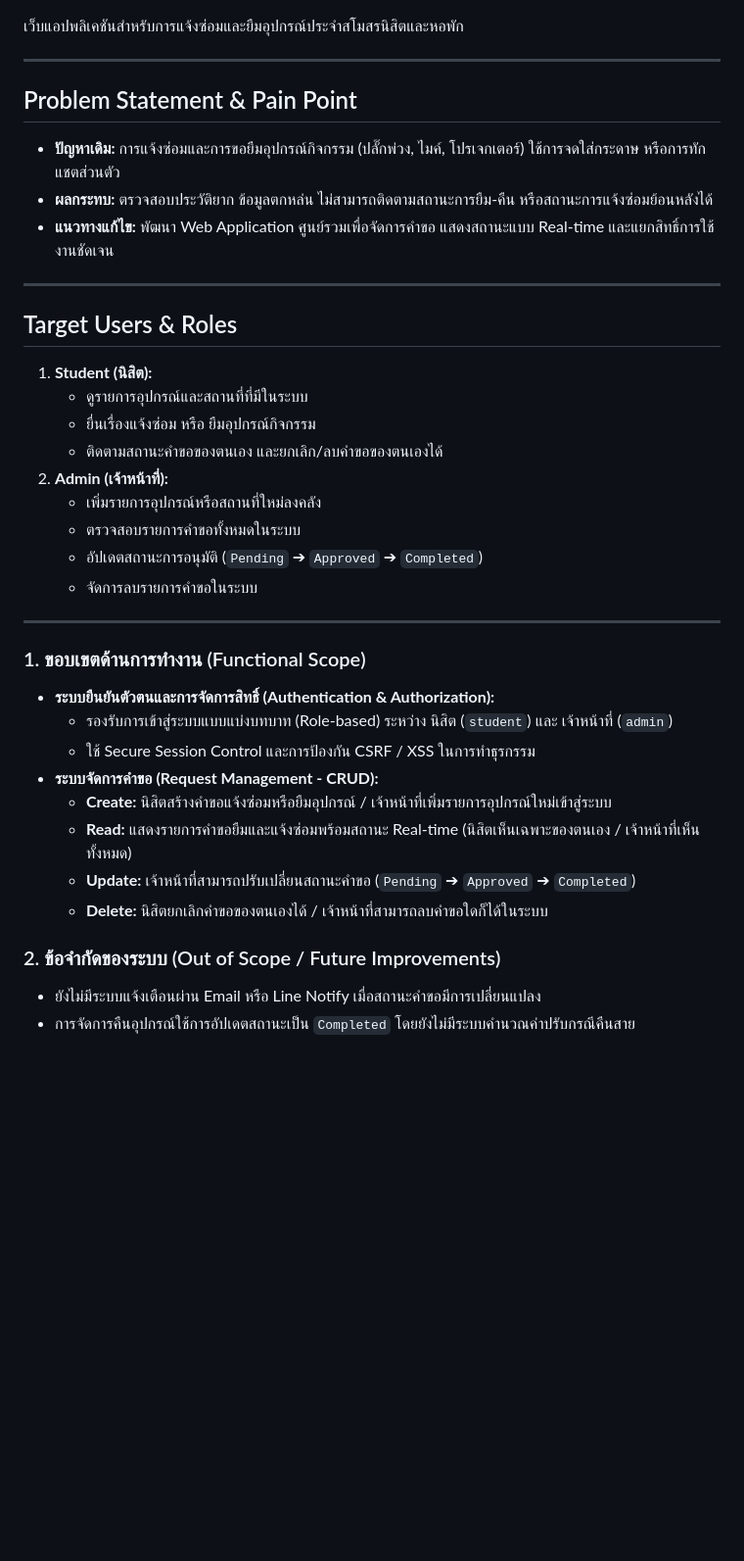
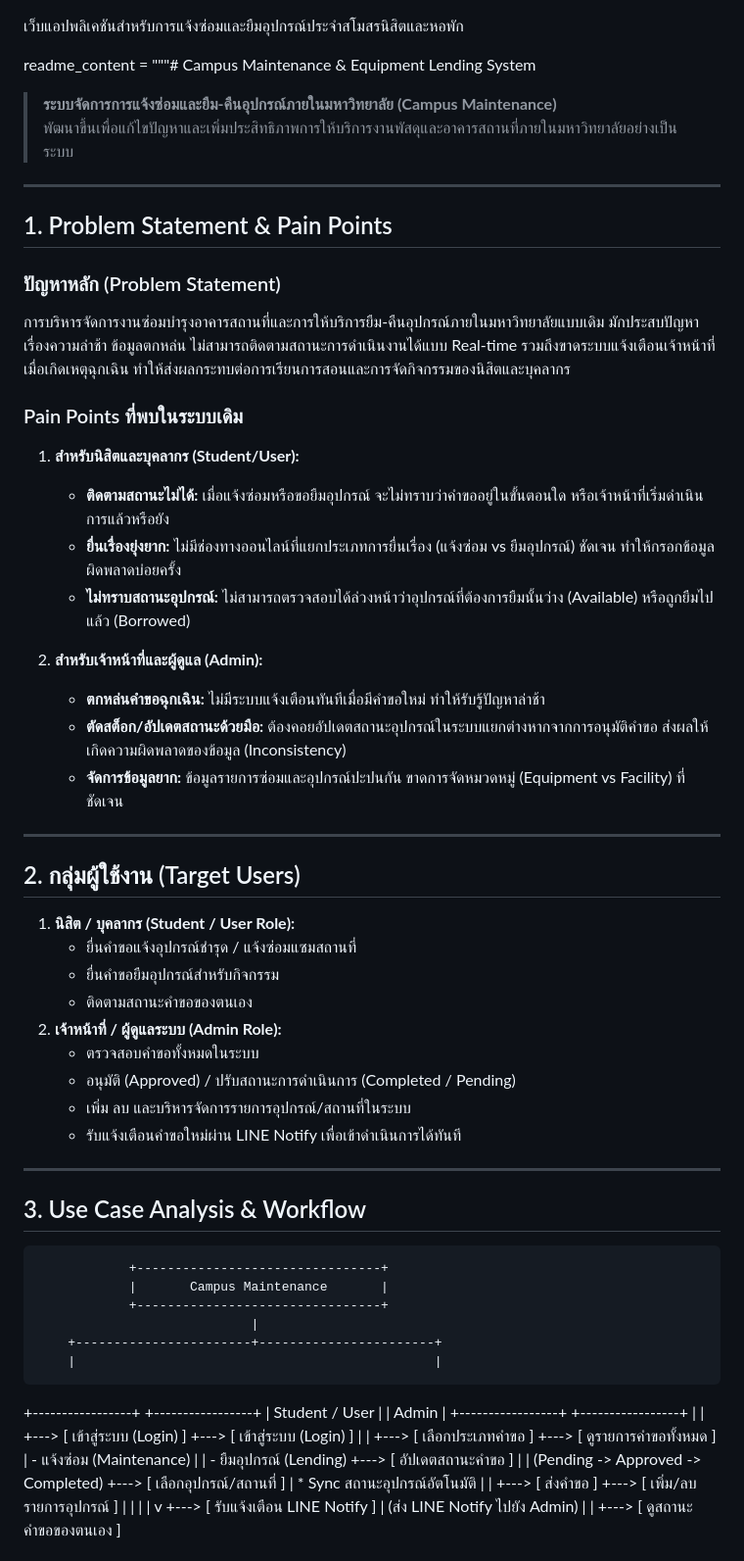
Before and after one commit to KeBaBKai67/Campus-Maintenance, a Markdown page: README.md, the part around one of its changes. Shown at 98% size. Drawn GitHub-style; blank space fills up the shorter version.

Commit message:
update: update README

```diff
--- a/README.md
+++ b/README.md
@@ -1,38 +1,69 @@
 เว็บแอปพลิเคชันสำหรับการแจ้งซ่อมและยืมอุปกรณ์ประจำสโมสรนิสิตและหอพัก
 
 
----
-
-##  Problem Statement & Pain Point
-- **ปัญหาเดิม:** การแจ้งซ่อมและการขอยืมอุปกรณ์กิจกรรม (ปลั๊กพ่วง, ไมค์, โปรเจกเตอร์) ใช้การจดใส่กระดาษ หรือการทักแชตส่วนตัว
-- **ผลกระทบ:** ตรวจสอบประวัติยาก ข้อมูลตกหล่น ไม่สามารถติดตามสถานะการยืม-คืน หรือสถานะการแจ้งซ่อมย้อนหลังได้
-- **แนวทางแก้ไข:** พัฒนา Web Application ศูนย์รวมเพื่อจัดการคำขอ แสดงสถานะแบบ Real-time และแยกสิทธิ์การใช้งานชัดเจน
+readme_content = """#  Campus Maintenance & Equipment Lending System
+> **ระบบจัดการการแจ้งซ่อมและยืม-คืนอุปกรณ์ภายในมหาวิทยาลัย (Campus Maintenance)**
+> พัฒนาขึ้นเพื่อแก้ไขปัญหาและเพิ่มประสิทธิภาพการให้บริการงานพัสดุและอาคารสถานที่ภายในมหาวิทยาลัยอย่างเป็นระบบ
 
 ---
 
-##  Target Users & Roles
-1. **Student (นิสิต):**
-   - ดูรายการอุปกรณ์และสถานที่ที่มีในระบบ
-   - ยื่นเรื่องแจ้งซ่อม หรือ ยืมอุปกรณ์กิจกรรม
-   - ติดตามสถานะคำขอของตนเอง และยกเลิก/ลบคำขอของตนเองได้
-2. **Admin (เจ้าหน้าที่):**
-   - เพิ่มรายการอุปกรณ์หรือสถานที่ใหม่ลงคลัง
-   - ตรวจสอบรายการคำขอทั้งหมดในระบบ
-   - อัปเดตสถานะการอนุมัติ (`Pending` ➔ `Approved` ➔ `Completed`)
-   - จัดการลบรายการคำขอในระบบ
+##  1. Problem Statement & Pain Points
+
+###  ปัญหาหลัก (Problem Statement)
+การบริหารจัดการงานซ่อมบำรุงอาคารสถานที่และการให้บริการยืม-คืนอุปกรณ์ภายในมหาวิทยาลัยแบบเดิม มักประสบปัญหาเรื่องความล่าช้า ข้อมูลตกหล่น ไม่สามารถติดตามสถานะการดำเนินงานได้แบบ Real-time รวมถึงขาดระบบแจ้งเตือนเจ้าหน้าที่เมื่อเกิดเหตุฉุกเฉิน ทำให้ส่งผลกระทบต่อการเรียนการสอนและการจัดกิจกรรมของนิสิตและบุคลากร
+
+###  Pain Points ที่พบในระบบเดิม
+1. **สำหรับนิสิตและบุคลากร (Student/User):**
+   * **ติดตามสถานะไม่ได้:** เมื่อแจ้งซ่อมหรือขอยืมอุปกรณ์ จะไม่ทราบว่าคำขออยู่ในขั้นตอนใด หรือเจ้าหน้าที่เริ่มดำเนินการแล้วหรือยัง
+   * **ยื่นเรื่องยุ่งยาก:** ไม่มีช่องทางออนไลน์ที่แยกประเภทการยื่นเรื่อง (แจ้งซ่อม vs ยืมอุปกรณ์) ชัดเจน ทำให้กรอกข้อมูลผิดพลาดบ่อยครั้ง
+   * **ไม่ทราบสถานะอุปกรณ์:** ไม่สามารถตรวจสอบได้ล่วงหน้าว่าอุปกรณ์ที่ต้องการยืมนั้นว่าง (Available) หรือถูกยืมไปแล้ว (Borrowed)
+
+2. **สำหรับเจ้าหน้าที่และผู้ดูแล (Admin):**
+   * **ตกหล่นคำขอฉุกเฉิน:** ไม่มีระบบแจ้งเตือนทันทีเมื่อมีคำขอใหม่ ทำให้รับรู้ปัญหาล่าช้า
+   * **ตัดสต็อก/อัปเดตสถานะด้วยมือ:** ต้องคอยอัปเดตสถานะอุปกรณ์ในระบบแยกต่างหากจากการอนุมัติคำขอ ส่งผลให้เกิดความผิดพลาดของข้อมูล (Inconsistency)
+   * **จัดการข้อมูลยาก:** ข้อมูลรายการซ่อมและอุปกรณ์ปะปนกัน ขาดการจัดหมวดหมู่ (Equipment vs Facility) ที่ชัดเจน
 
 ---
 
-### 1. ขอบเขตด้านการทำงาน (Functional Scope)
-- **ระบบยืนยันตัวตนและการจัดการสิทธิ์ (Authentication & Authorization):**
-  - รองรับการเข้าสู่ระบบแบบแบ่งบทบาท (Role-based) ระหว่าง นิสิต (`student`) และ เจ้าหน้าที่ (`admin`)
-  - ใช้ Secure Session Control และการป้องกัน CSRF / XSS ในการทำธุรกรรม
-- **ระบบจัดการคำขอ (Request Management - CRUD):**
-  - **Create:** นิสิตสร้างคำขอแจ้งซ่อมหรือยืมอุปกรณ์ / เจ้าหน้าที่เพิ่มรายการอุปกรณ์ใหม่เข้าสู่ระบบ
-  - **Read:** แสดงรายการคำขอยืมและแจ้งซ่อมพร้อมสถานะ Real-time (นิสิตเห็นเฉพาะของตนเอง / เจ้าหน้าที่เห็นทั้งหมด)
-  - **Update:** เจ้าหน้าที่สามารถปรับเปลี่ยนสถานะคำขอ (`Pending` ➔ `Approved` ➔ `Completed`)
-  - **Delete:** นิสิตยกเลิกคำขอของตนเองได้ / เจ้าหน้าที่สามารถลบคำขอใดก็ได้ในระบบ
+##  2. กลุ่มผู้ใช้งาน (Target Users)
 
-### 2. ข้อจำกัดของระบบ (Out of Scope / Future Improvements)
-- ยังไม่มีระบบแจ้งเตือนผ่าน Email หรือ Line Notify เมื่อสถานะคำขอมีการเปลี่ยนแปลง
-- การจัดการคืนอุปกรณ์ใช้การอัปเดตสถานะเป็น `Completed` โดยยังไม่มีระบบคำนวณค่าปรับกรณีคืนสาย
+1. **นิสิต / บุคลากร (Student / User Role):**
+   * ยื่นคำขอแจ้งอุปกรณ์ชำรุด / แจ้งซ่อมแซมสถานที่
+   * ยื่นคำขอยืมอุปกรณ์สำหรับกิจกรรม
+   * ติดตามสถานะคำขอของตนเอง
+2. **เจ้าหน้าที่ / ผู้ดูแลระบบ (Admin Role):**
+   * ตรวจสอบคำขอทั้งหมดในระบบ
+   * อนุมัติ (Approved) / ปรับสถานะการดำเนินการ (Completed / Pending)
+   * เพิ่ม ลบ และบริหารจัดการรายการอุปกรณ์/สถานที่ในระบบ
+   * รับแจ้งเตือนคำขอใหม่ผ่าน LINE Notify เพื่อเข้าดำเนินการได้ทันที
+
+---
+
+##  3. Use Case Analysis & Workflow
+
+                +--------------------------------+
+                |       Campus Maintenance       |
+                +--------------------------------+
+                                |
+        +-----------------------+-----------------------+
+        |                                               |
++-----------------+                             +-----------------+
+|  Student / User |                             |      Admin      |
++-----------------+                             +-----------------+
+|                                               |
++---> [ เข้าสู่ระบบ (Login) ]                       +---> [ เข้าสู่ระบบ (Login) ]
+|                                               |
++---> [ เลือกประเภทคำขอ ]                         +---> [ ดูรายการคำขอทั้งหมด ]
+|     - แจ้งซ่อม (Maintenance)                    |
+|     - ยืมอุปกรณ์ (Lending)                       +---> [ อัปเดตสถานะคำขอ ]
+|                                               |     (Pending -> Approved -> Completed)
++---> [ เลือกอุปกรณ์/สถานที่ ]                       |     * Sync สถานะอุปกรณ์อัตโนมัติ
+|                                               |
++---> [ ส่งคำขอ ]                                +---> [ เพิ่ม/ลบ รายการอุปกรณ์ ]
+|        |                                      |
+|        v                                      +---> [ รับแจ้งเตือน LINE Notify ]
+|   (ส่ง LINE Notify ไปยัง Admin)
+|
+|
++---> [ ดูสถานะคำขอของตนเอง ]
+
```
Also changed, not shown: other parts of README.md (+18 -0 lines).
